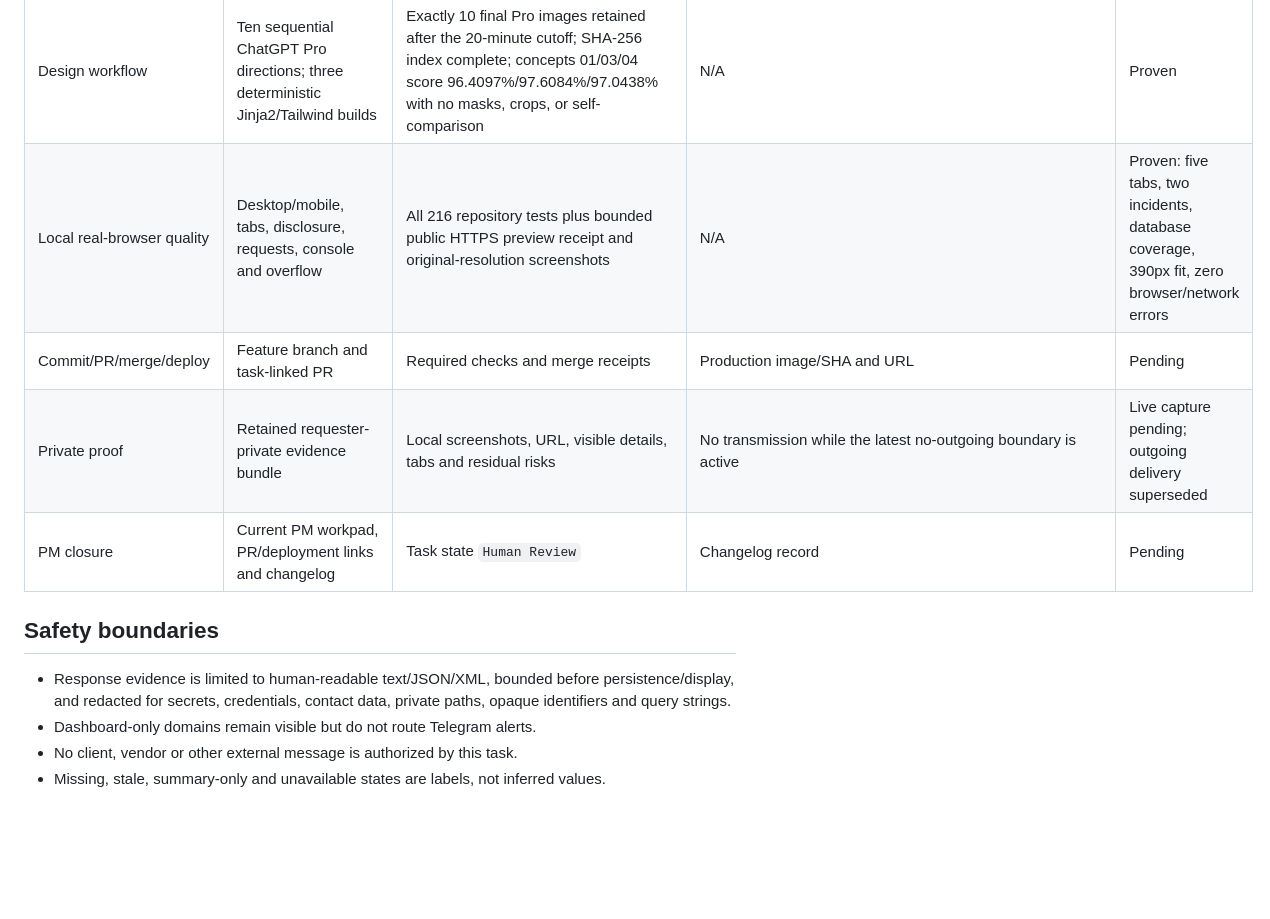
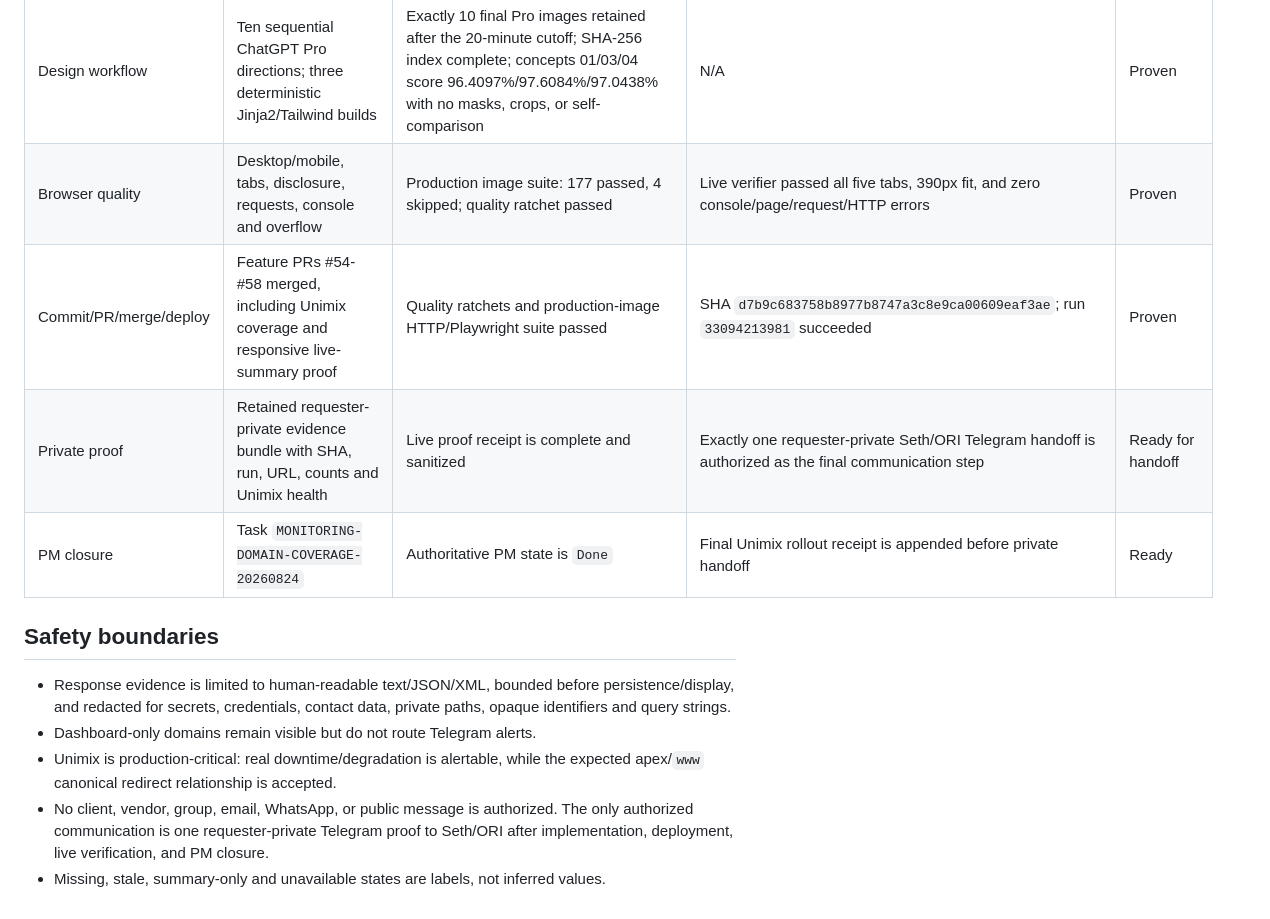
Before and after one commit to JoshuaSeth/pitchai-monitoring, a Markdown page: docs/monitoring-actionable-incidents-completion-audit.md, the part around one of its changes. Drawn GitHub-style; blank space fills up the shorter version.

Commit message:
docs: record live Unimix monitoring proof (#59)

```diff
--- a/docs/monitoring-actionable-incidents-completion-audit.md
+++ b/docs/monitoring-actionable-incidents-completion-audit.md
@@ -22,8 +22,8 @@ service.
 | Design workflow | Ten sequential ChatGPT Pro directions; three deterministic Jinja2/Tailwind builds | Exactly 10 final Pro images retained after the 20-minute cutoff; SHA-256 index complete; concepts 01/03/04 score 96.4097%/97.6084%/97.0438% with no masks, crops, or self-comparison | N/A | Proven |
-| Local real-browser quality | Desktop/mobile, tabs, disclosure, requests, console and overflow | All 216 repository tests plus bounded public HTTPS preview receipt and original-resolution screenshots | N/A | Proven: five tabs, two incidents, database coverage, 390px fit, zero browser/network errors |
-| Commit/PR/merge/deploy | Feature branch and task-linked PR | Required checks and merge receipts | Production image/SHA and URL | Pending |
-| Private proof | Retained requester-private evidence bundle | Local screenshots, URL, visible details, tabs and residual risks | No transmission while the latest no-outgoing boundary is active | Live capture pending; outgoing delivery superseded |
-| PM closure | Current PM workpad, PR/deployment links and changelog | Task state `Human Review` | Changelog record | Pending |
+| Browser quality | Desktop/mobile, tabs, disclosure, requests, console and overflow | Production image suite: 177 passed, 4 skipped; quality ratchet passed | Live verifier passed all five tabs, 390px fit, and zero console/page/request/HTTP errors | Proven |
+| Commit/PR/merge/deploy | Feature PRs #54-#58 merged, including Unimix coverage and responsive live-summary proof | Quality ratchets and production-image HTTP/Playwright suite passed | SHA `d7b9c683758b8977b8747a3c8e9ca00609eaf3ae`; run `33094213981` succeeded | Proven |
+| Private proof | Retained requester-private evidence bundle with SHA, run, URL, counts and Unimix health | Live proof receipt is complete and sanitized | Exactly one requester-private Seth/ORI Telegram handoff is authorized as the final communication step | Ready for handoff |
+| PM closure | Task `MONITORING-DOMAIN-COVERAGE-20260824` | Authoritative PM state is `Done` | Final Unimix rollout receipt is appended before private handoff | Ready |
 
 ## Safety boundaries
 
@@ -31,6 +31,10 @@ service.
   persistence/display, and redacted for secrets, credentials, contact data,
   private paths, opaque identifiers and query strings.
 - Dashboard-only domains remain visible but do not route Telegram alerts.
-- No client, vendor or other external message is authorized by this task.
+- Unimix is production-critical: real downtime/degradation is alertable, while
+  the expected apex/`www` canonical redirect relationship is accepted.
+- No client, vendor, group, email, WhatsApp, or public message is authorized.
+  The only authorized communication is one requester-private Telegram proof to
+  Seth/ORI after implementation, deployment, live verification, and PM closure.
 - Missing, stale, summary-only and unavailable states are labels, not inferred
   values.
```
Also changed, not shown: other parts of docs/monitoring-actionable-incidents-completion-audit.md (+12 -12 lines).
